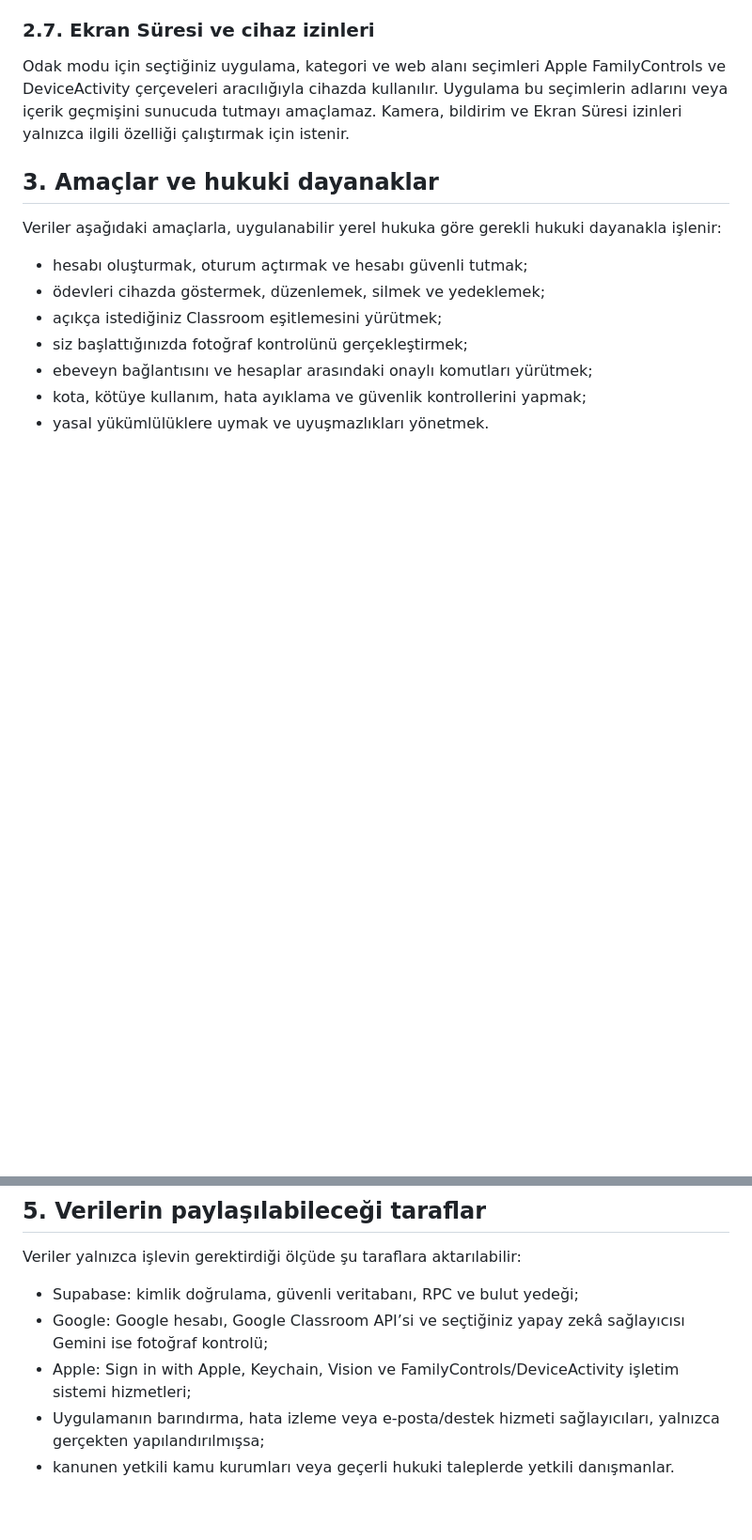
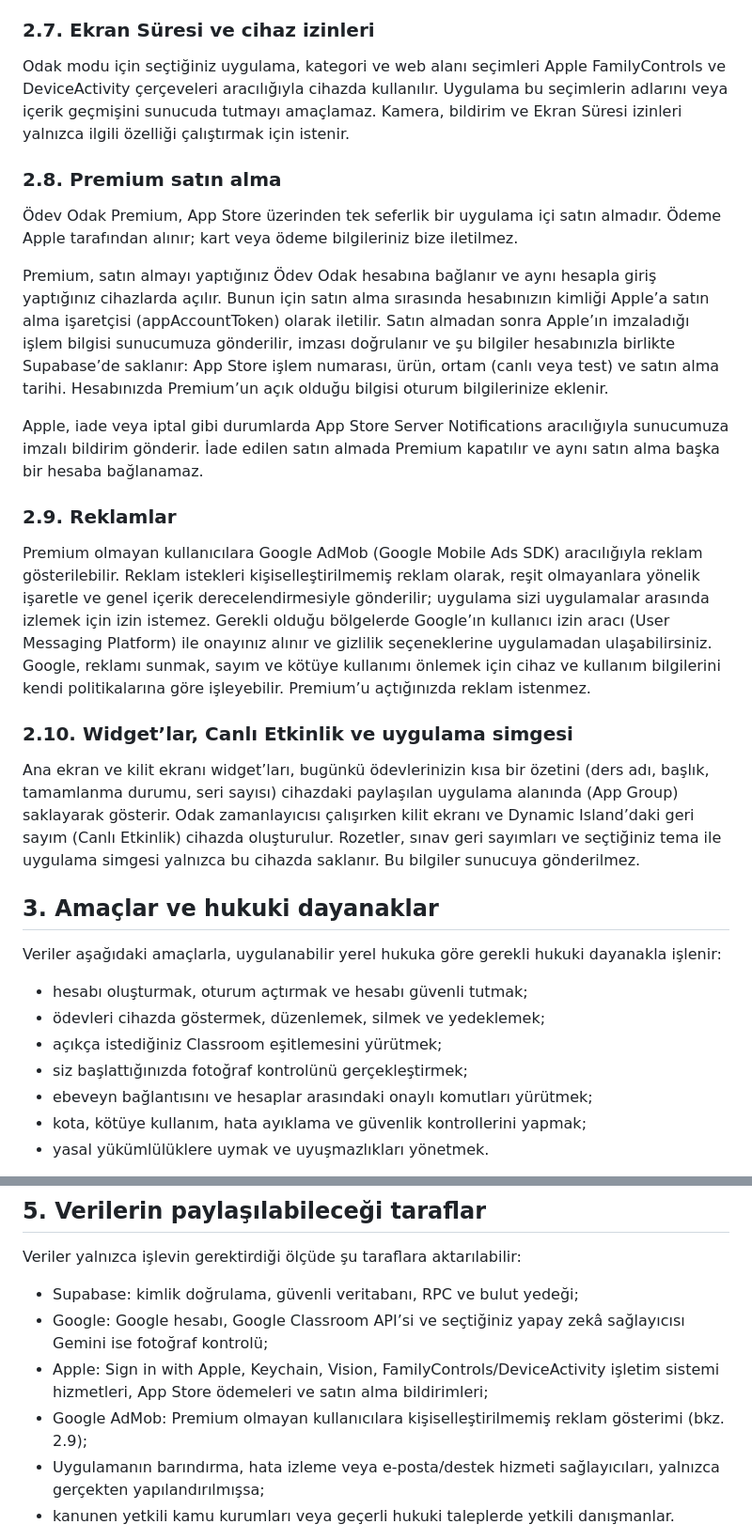
Before and after one commit to cbsoybas/odev-odak-policies, a Markdown page: GIZLILIK_POLITIKASI.md, 2 parts joined by grey strips. Shown at 94% size. Drawn GitHub-style; blank space fills up the shorter version.

Commit message:
Privacy policy (Markdown): Premium purchases, AdMob ads, widgets
Updated the last update date and added sections on premium purchases and advertisements.

```diff
--- a/GIZLILIK_POLITIKASI.md
+++ b/GIZLILIK_POLITIKASI.md
@@ -76,6 +76,22 @@ Fotoğraflar, Classroom erişim belirteçleri ve cihazda seçilen uygulama/kateg
 
 Odak modu için seçtiğiniz uygulama, kategori ve web alanı seçimleri Apple FamilyControls ve DeviceActivity çerçeveleri aracılığıyla cihazda kullanılır. Uygulama bu seçimlerin adlarını veya içerik geçmişini sunucuda tutmayı amaçlamaz. Kamera, bildirim ve Ekran Süresi izinleri yalnızca ilgili özelliği çalıştırmak için istenir.
 
+### 2.8. Premium satın alma
+
+Ödev Odak Premium, App Store üzerinden tek seferlik bir uygulama içi satın almadır. Ödeme Apple tarafından alınır; kart veya ödeme bilgileriniz bize iletilmez.
+
+Premium, satın almayı yaptığınız Ödev Odak hesabına bağlanır ve aynı hesapla giriş yaptığınız cihazlarda açılır. Bunun için satın alma sırasında hesabınızın kimliği Apple’a satın alma işaretçisi (appAccountToken) olarak iletilir. Satın almadan sonra Apple’ın imzaladığı işlem bilgisi sunucumuza gönderilir, imzası doğrulanır ve şu bilgiler hesabınızla birlikte Supabase’de saklanır: App Store işlem numarası, ürün, ortam (canlı veya test) ve satın alma tarihi. Hesabınızda Premium’un açık olduğu bilgisi oturum bilgilerinize eklenir.
+
+Apple, iade veya iptal gibi durumlarda App Store Server Notifications aracılığıyla sunucumuza imzalı bildirim gönderir. İade edilen satın almada Premium kapatılır ve aynı satın alma başka bir hesaba bağlanamaz.
+
+### 2.9. Reklamlar
+
+Premium olmayan kullanıcılara Google AdMob (Google Mobile Ads SDK) aracılığıyla reklam gösterilebilir. Reklam istekleri kişiselleştirilmemiş reklam olarak, reşit olmayanlara yönelik işaretle ve genel içerik derecelendirmesiyle gönderilir; uygulama sizi uygulamalar arasında izlemek için izin istemez. Gerekli olduğu bölgelerde Google’ın kullanıcı izin aracı (User Messaging Platform) ile onayınız alınır ve gizlilik seçeneklerine uygulamadan ulaşabilirsiniz. Google, reklamı sunmak, sayım ve kötüye kullanımı önlemek için cihaz ve kullanım bilgilerini kendi politikalarına göre işleyebilir. Premium’u açtığınızda reklam istenmez.
+
+### 2.10. Widget’lar, Canlı Etkinlik ve uygulama simgesi
+
+Ana ekran ve kilit ekranı widget’ları, bugünkü ödevlerinizin kısa bir özetini (ders adı, başlık, tamamlanma durumu, seri sayısı) cihazdaki paylaşılan uygulama alanında (App Group) saklayarak gösterir. Odak zamanlayıcısı çalışırken kilit ekranı ve Dynamic Island’daki geri sayım (Canlı Etkinlik) cihazda oluşturulur. Rozetler, sınav geri sayımları ve seçtiğiniz tema ile uygulama simgesi yalnızca bu cihazda saklanır. Bu bilgiler sunucuya gönderilmez.
+
 ## 3. Amaçlar ve hukuki dayanaklar
 
 Veriler aşağıdaki amaçlarla, uygulanabilir yerel hukuka göre gerekli hukuki dayanakla işlenir:
@@ -109,7 +125,8 @@ Veriler yalnızca işlevin gerektirdiği ölçüde şu taraflara aktarılabilir:
 
 - Supabase: kimlik doğrulama, güvenli veritabanı, RPC ve bulut yedeği;
 - Google: Google hesabı, Google Classroom API’si ve seçtiğiniz yapay zekâ sağlayıcısı Gemini ise fotoğraf kontrolü;
-- Apple: Sign in with Apple, Keychain, Vision ve FamilyControls/DeviceActivity işletim sistemi hizmetleri;
+- Apple: Sign in with Apple, Keychain, Vision, FamilyControls/DeviceActivity işletim sistemi hizmetleri, App Store ödemeleri ve satın alma bildirimleri;
+- Google AdMob: Premium olmayan kullanıcılara kişiselleştirilmemiş reklam gösterimi (bkz. 2.9);
 - Uygulamanın barındırma, hata izleme veya e-posta/destek hizmeti sağlayıcıları, yalnızca gerçekten yapılandırılmışsa;
 - kanunen yetkili kamu kurumları veya geçerli hukuki taleplerde yetkili danışmanlar.
 
```
Also changed, not shown: other parts of GIZLILIK_POLITIKASI.md (+2 -1 lines).
